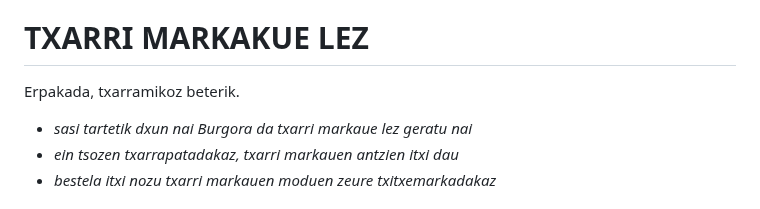
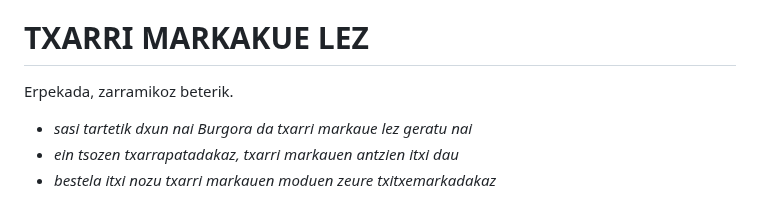
Before and after one commit to ZiTAL/bermiotarra, a Markdown page: berbak-esamoldiek/t.md, the part around the change. Rendered like a GitHub page.

Commit message:
fix: correct spelling of 'Erpekada' and 'zarramikoz' in TXARRI MARKAKUE LEZ section

```diff
--- a/berbak-esamoldiek/t.md
+++ b/berbak-esamoldiek/t.md
@@ -1278,7 +1278,7 @@ Gehiegikerietan sartuta ibiltzea.
 
 # TXARRI MARKAKUE LEZ #
 
-Erpakada, txarramikoz beterik.
+Erpekada, zarramikoz beterik.
 
 - *sasi tartetik dxun nai Burgora da txarri markaue lez geratu nai*
 - *ein tsozen txarrapatadakaz, txarri markauen antzien itxi dau*
```
